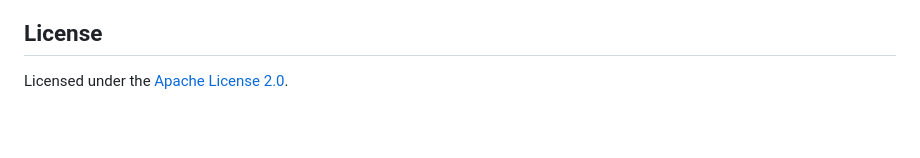
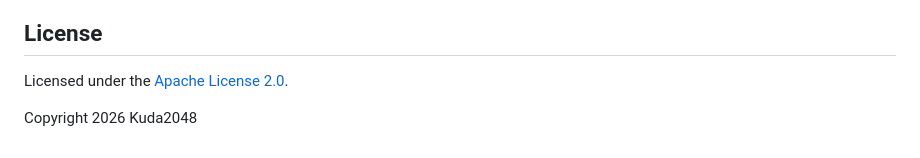
Before and after one commit to Kuda2048/Archivist, a Markdown page: README.md, the part around the change. Rendered like a GitHub page; blank space fills up the shorter version.

```diff
--- a/README.md
+++ b/README.md
@@ -310,3 +310,5 @@ Breaking changes are still possible.
 ## License
 
 Licensed under the [Apache License 2.0](LICENSE).
+
+Copyright 2026 Kuda2048
```
